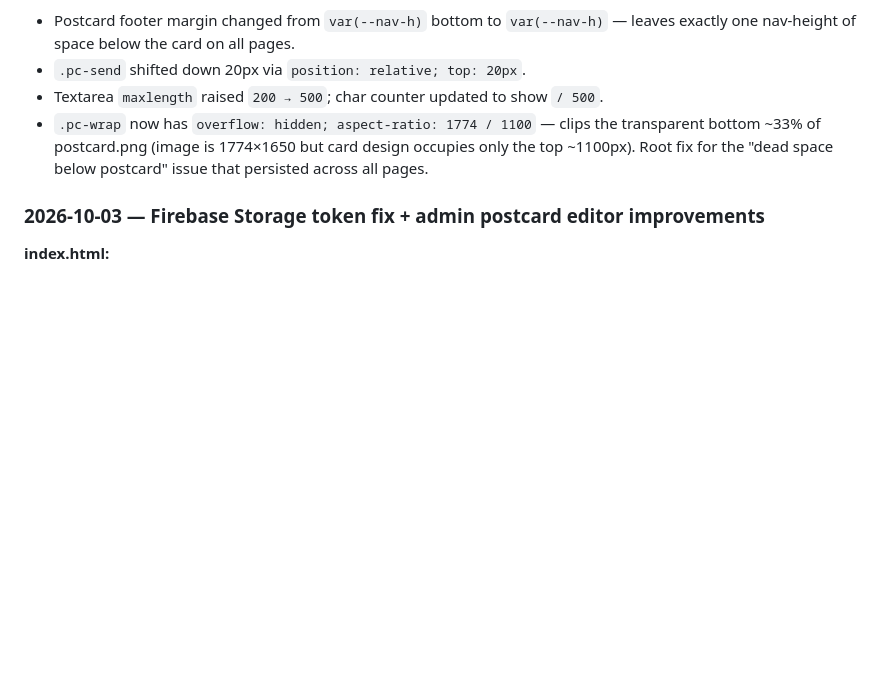
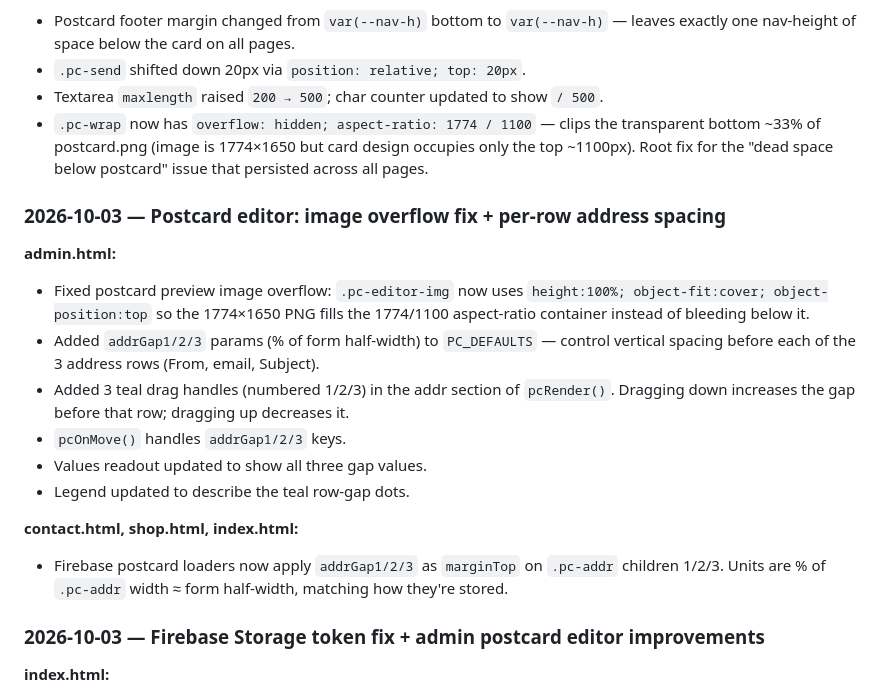
Before and after one commit to jessels-vibe/6rac13, a Markdown page: CLAUDE.md, the part around the change. Rendered like a GitHub page; blank space fills up the shorter version.

Commit message:
Update CLAUDE.md changelog for postcard row spacing + preview fix
Co-Authored-By: Claude Sonnet 4.6 <noreply@anthropic.com>

```diff
--- a/CLAUDE.md
+++ b/CLAUDE.md
@@ -223,6 +223,19 @@ Selecting a filter navigates to `work.html?filter={cat}` and updates the page ti
 - Textarea `maxlength` raised `200 → 500`; char counter updated to show `/ 500`.
 - `.pc-wrap` now has `overflow: hidden; aspect-ratio: 1774 / 1100` — clips the transparent bottom ~33% of postcard.png (image is 1774×1650 but card design occupies only the top ~1100px). Root fix for the "dead space below postcard" issue that persisted across all pages.
 
+### 2026-10-03 — Postcard editor: image overflow fix + per-row address spacing
+
+**admin.html:**
+- Fixed postcard preview image overflow: `.pc-editor-img` now uses `height:100%; object-fit:cover; object-position:top` so the 1774×1650 PNG fills the 1774/1100 aspect-ratio container instead of bleeding below it.
+- Added `addrGap1/2/3` params (% of form half-width) to `PC_DEFAULTS` — control vertical spacing before each of the 3 address rows (From, email, Subject).
+- Added 3 teal drag handles (numbered 1/2/3) in the addr section of `pcRender()`. Dragging down increases the gap before that row; dragging up decreases it.
+- `pcOnMove()` handles `addrGap1/2/3` keys.
+- Values readout updated to show all three gap values.
+- Legend updated to describe the teal row-gap dots.
+
+**contact.html, shop.html, index.html:**
+- Firebase postcard loaders now apply `addrGap1/2/3` as `marginTop` on `.pc-addr` children 1/2/3. Units are % of `.pc-addr` width ≈ form half-width, matching how they're stored.
+
 ### 2026-10-03 — Firebase Storage token fix + admin postcard editor improvements
 
 **index.html:**
```
